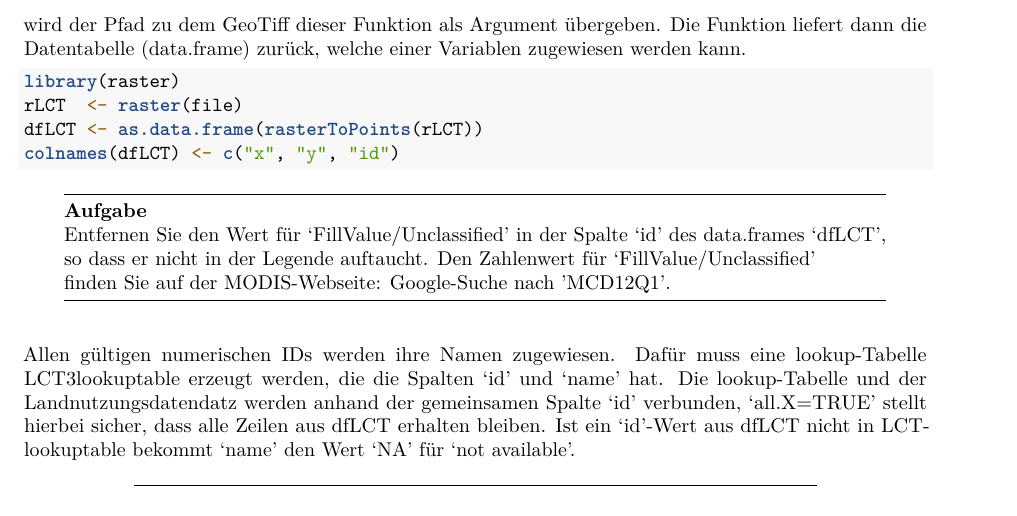
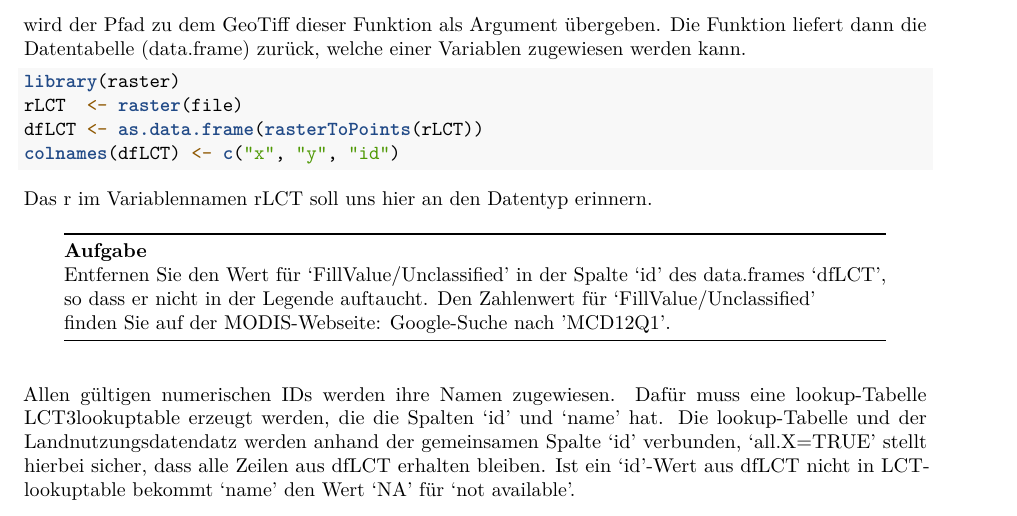
Before and after one commit to GittaLasslop/fe_oekologie, an R Markdown document (handouts/map_de.Rmd): part of page 3 of 5, cut so that both start at the same text. Rendered offline with R 4.5, knitr and Pandoc, then LaTeX, with nearby package versions; the code chunks are not run, so their results and figures are left out.

Commit message:
small edit

````diff
--- a/handouts/map_de.Rmd
+++ b/handouts/map_de.Rmd
@@ -129,6 +129,7 @@ rLCT  <- raster(file)
 dfLCT <- as.data.frame(rasterToPoints(rLCT))
 colnames(dfLCT) <- c("x", "y", "id")
 ```
+Das r im Variablennamen rLCT soll uns hier an den Datentyp erinnern.
 
 -------------------------------------
 **Aufgabe**
````
